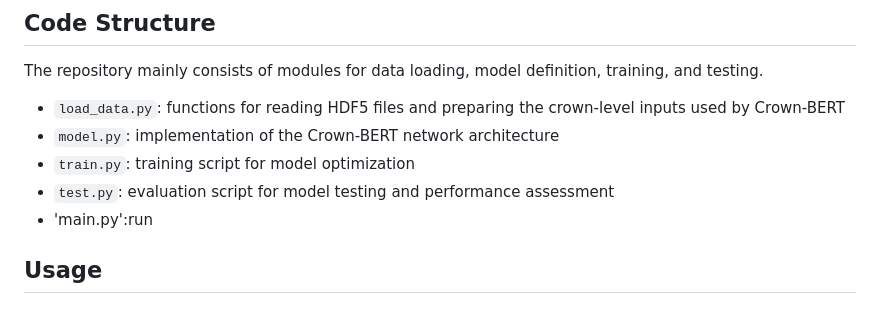
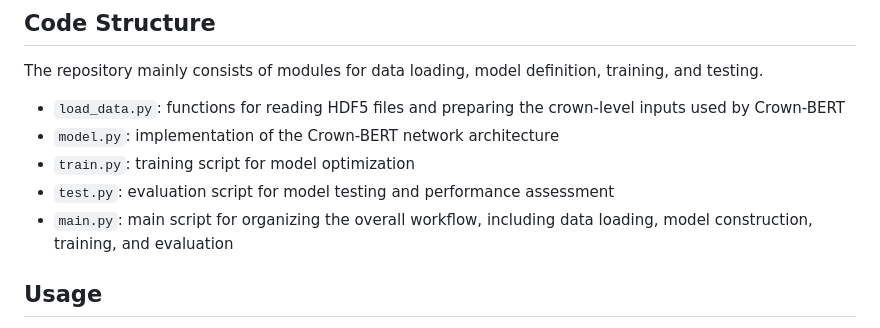
Before and after one commit to leah63924-blip/crown-bert, a Markdown page: README.md, the part around the change. Drawn GitHub-style.

```diff
--- a/README.md
+++ b/README.md
@@ -27,7 +27,7 @@ The repository mainly consists of modules for data loading, model definition, tr
 - `model.py`: implementation of the Crown-BERT network architecture
 - `train.py`: training script for model optimization
 - `test.py`: evaluation script for model testing and performance assessment
-- 'main.py':run
+- `main.py`: main script for organizing the overall workflow, including data loading, model construction, training, and evaluation
 ## Usage
 
 The environment configuration, dependency settings, and key hyperparameters used in this project are provided directly in the code. Please refer to `train.py`, `test.py`, and the related implementation files for details.
```
